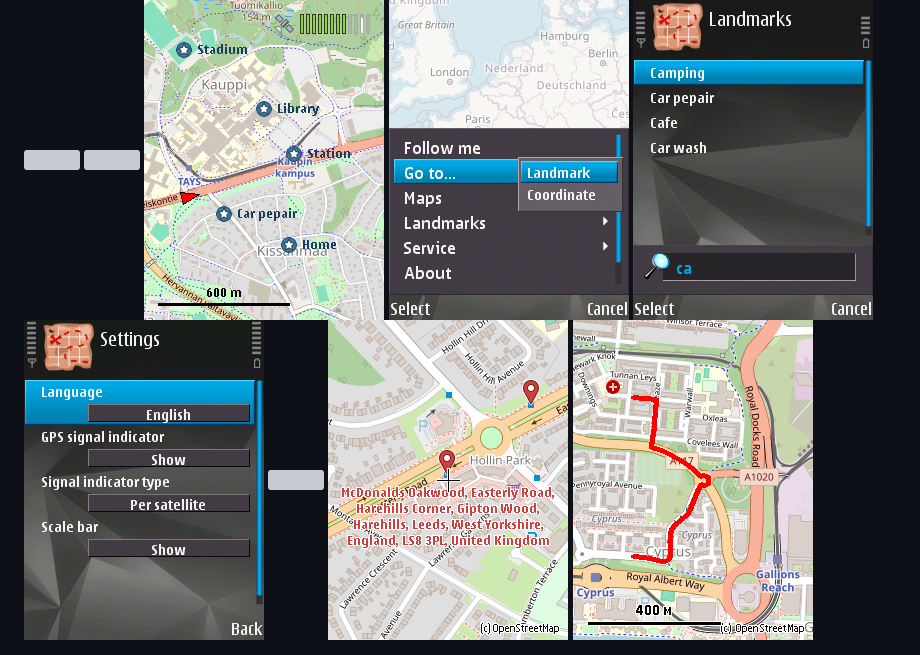
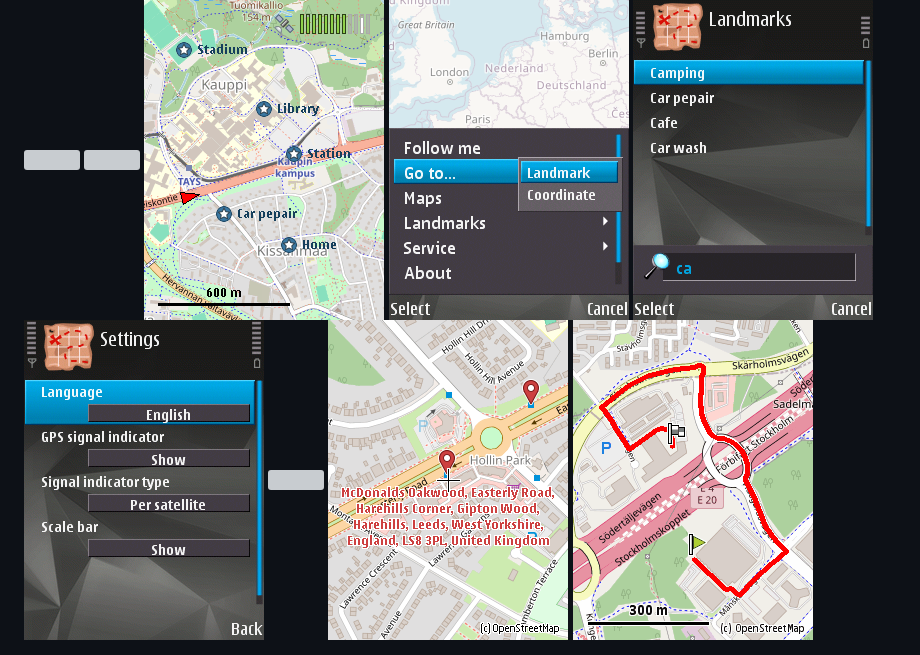
Before and after one commit to artem78/s60-maps, a Markdown page: docs/README.md, the part around the change. Rendered like a GitHub page; pictures changed too: docs/images/routing.gif (added), docs/images/routing.png (deleted); grey boxes are pictures that could not be loaded.

Commit message:
readme: update routing screenshot

```diff
--- a/docs/README.md
+++ b/docs/README.md
@@ -95,7 +95,7 @@ Map and navigation app for [*Symbian OS 9.x*](https://en.wikipedia.org/wiki/Symb
 ![](images/settings.png "Settings window")
 ![](images/search.gif "Search")
 ![](images/search_details.png "Search results on the map")
-![](images/routing.png "Route planning")
+![](images/routing.gif "Route planning")
 
 ![](images/from_vyacheslav/Screenshot0004.jpg)
 ![](images/from_vyacheslav/Screenshot0005.jpg)
```
